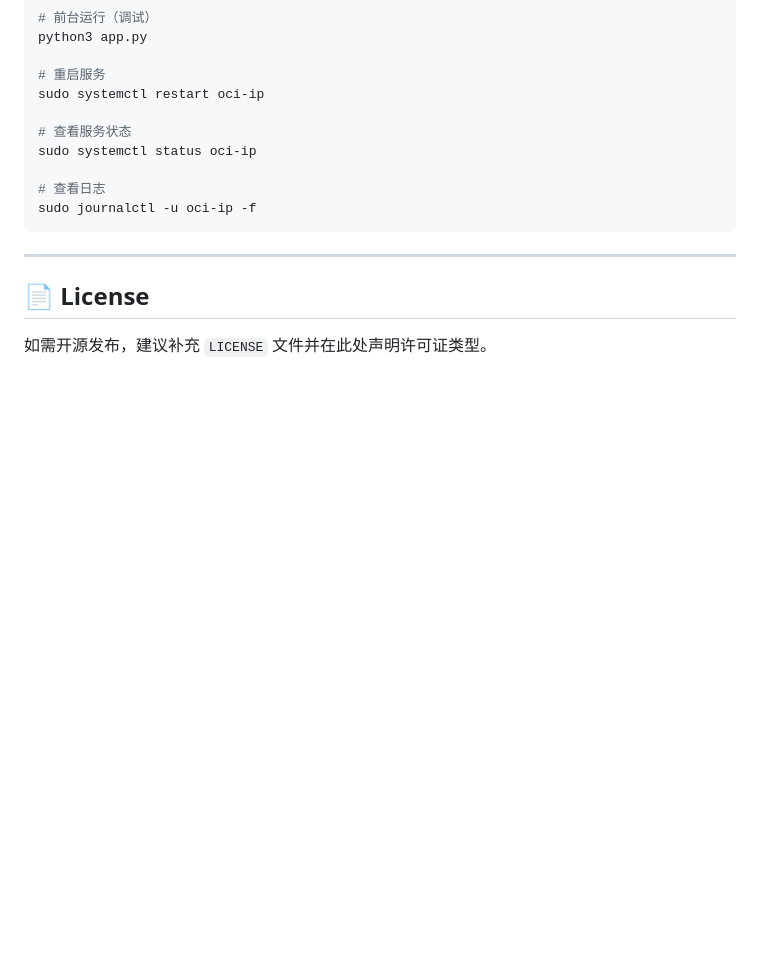
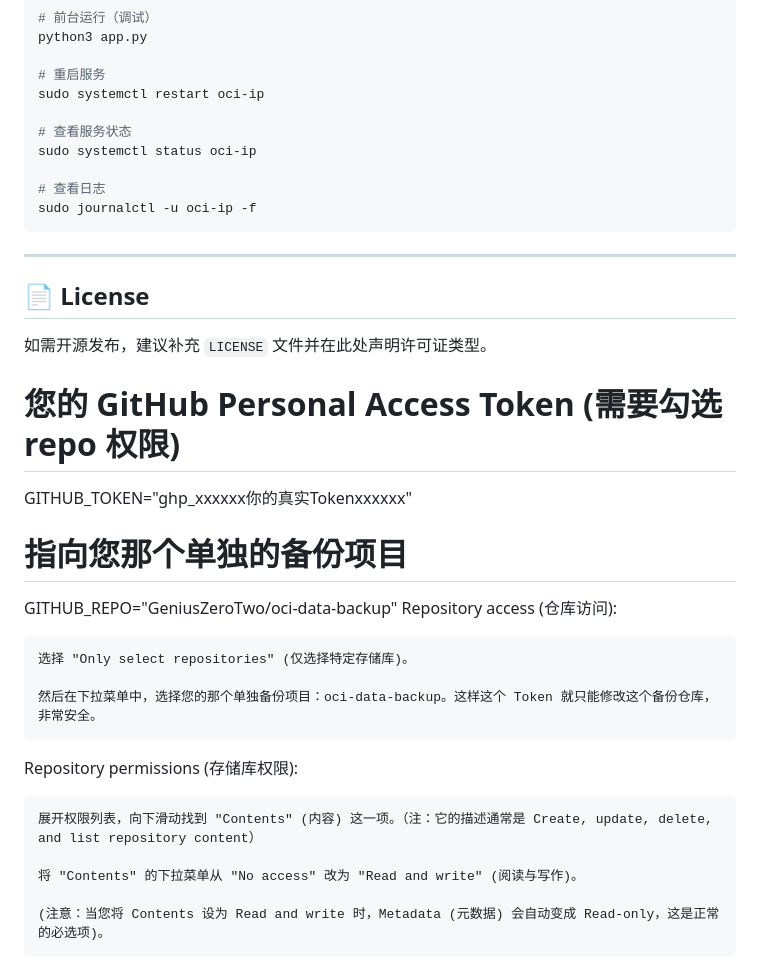
Before and after one commit to GeniusZeroTwo/oci-ip-changer, a Markdown page: README.md, the part around the change. Rendered like a GitHub page; blank space fills up the shorter version.

```diff
--- a/README.md
+++ b/README.md
@@ -220,3 +220,22 @@ sudo journalctl -u oci-ip -f
 ## 📄 License
 
 如需开源发布，建议补充 `LICENSE` 文件并在此处声明许可证类型。
+
+# 您的 GitHub Personal Access Token (需要勾选 repo 权限)
+GITHUB_TOKEN="ghp_xxxxxx你的真实Tokenxxxxxx"
+
+# 指向您那个单独的备份项目
+GITHUB_REPO="GeniusZeroTwo/oci-data-backup"
+Repository access (仓库访问):
+
+    选择 "Only select repositories" (仅选择特定存储库)。
+
+    然后在下拉菜单中，选择您的那个单独备份项目：oci-data-backup。这样这个 Token 就只能修改这个备份仓库，非常安全。
+
+Repository permissions (存储库权限):
+
+    展开权限列表，向下滑动找到 "Contents" (内容) 这一项。（注：它的描述通常是 Create, update, delete, and list repository content）
+
+    将 "Contents" 的下拉菜单从 "No access" 改为 "Read and write" (阅读与写作)。
+
+    (注意：当您将 Contents 设为 Read and write 时，Metadata (元数据) 会自动变成 Read-only，这是正常的必选项)。
```
